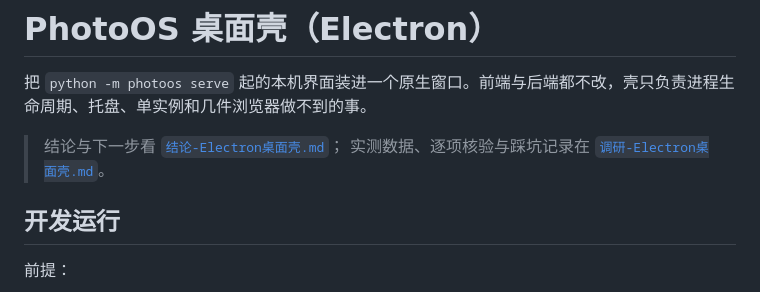
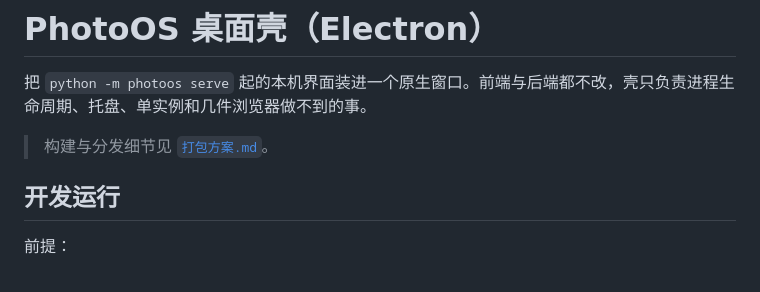
Before and after one commit to wzwz1995/PhotoOS-public, a Markdown page: desktop/README.md, the part around the change. GitHub-like rendering.

Commit message:
sync: 从 main 同步公开版（脱敏）

```diff
--- a/desktop/README.md
+++ b/desktop/README.md
@@ -2,8 +2,7 @@
 
 把 `python -m photoos serve` 起的本机界面装进一个原生窗口。前端与后端都不改，壳只负责进程生命周期、托盘、单实例和几件浏览器做不到的事。
 
-> 结论与下一步看 [`结论-Electron桌面壳.md`](结论-Electron桌面壳.md)；
-> 实测数据、逐项核验与踩坑记录在 [`调研-Electron桌面壳.md`](调研-Electron桌面壳.md)。
+> 构建与分发细节见 [`打包方案.md`](打包方案.md)。
 
 ## 开发运行
 
```
Also changed, not shown: desktop/打包方案.md (+0 -2 lines).
